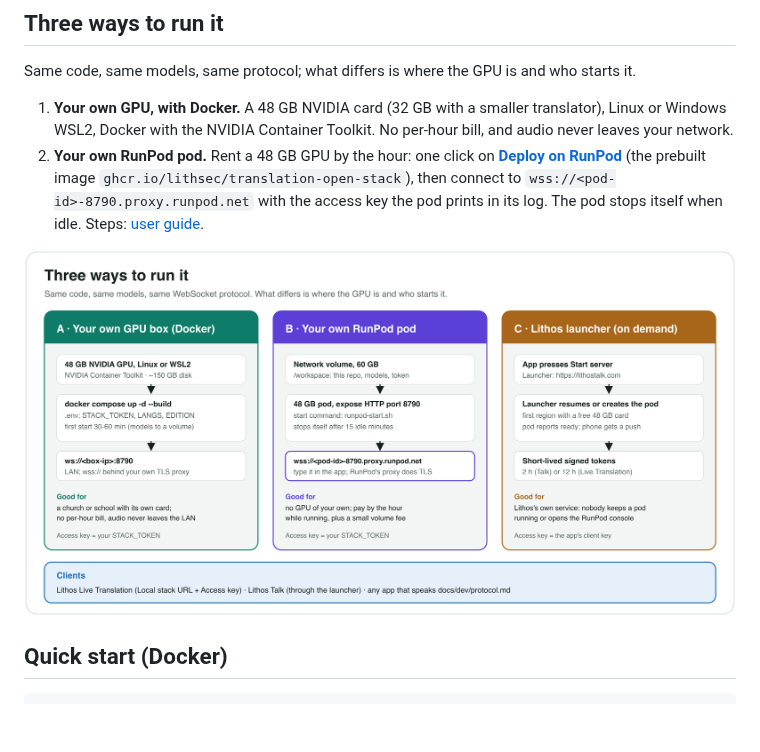
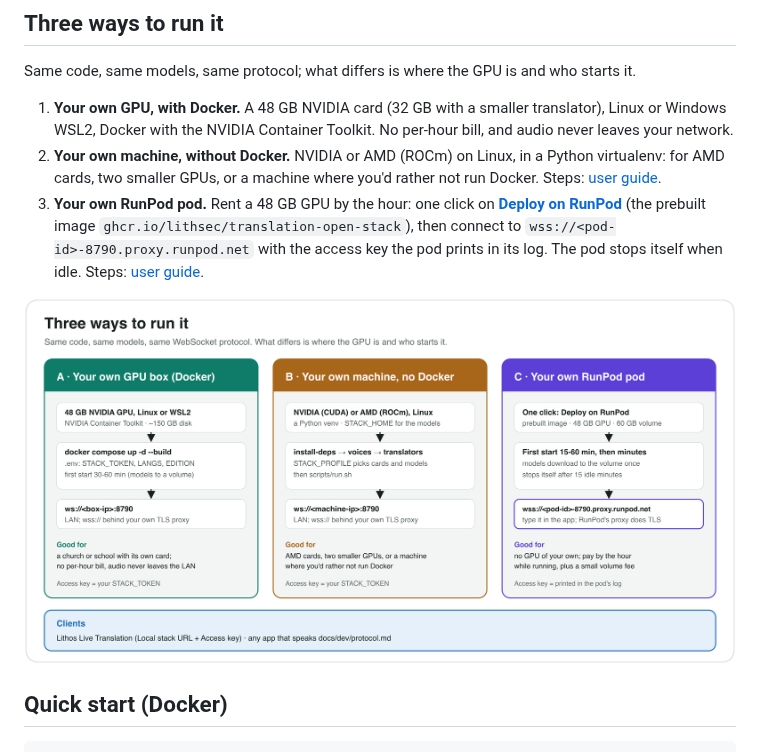
Before and after one commit to lithsec/translation-open-stack, a Markdown page: README.md, the part around one of its changes. Rendered like a GitHub page; pictures changed too: docs/images/deployment.png; blank space fills up the shorter version.

Commit message:
README: drop the Lithos launcher; the third way is installing without Docker. NOTICE: Vortas, LLC (#6)
The deployment diagram and the README's ways to run it no longer show the
Lithos launcher: Docker, your own machine without Docker (NVIDIA or AMD),
and your own RunPod pod (the one-click template, as it is now). NOTICE names
Vortas, LLC as the copyright holder, as the README does.


Claude-Session: https://claude.ai/code/session_01Jfk915E6S7XfgyNzuFQMHf

Co-authored-by: Claude Opus 5.5 (1M context) <noreply@anthropic.com>

```diff
--- a/README.md
+++ b/README.md
@@ -24,7 +24,11 @@ who starts it.
 1. **Your own GPU, with Docker.** A 48 GB NVIDIA card (32 GB with a smaller
    translator), Linux or Windows WSL2, Docker with the NVIDIA Container
    Toolkit. No per-hour bill, and audio never leaves your network.
-2. **Your own RunPod pod.** Rent a 48 GB GPU by the hour: one click on
+2. **Your own machine, without Docker.** NVIDIA or AMD (ROCm) on Linux, in a
+   Python virtualenv: for AMD cards, two smaller GPUs, or a machine where you'd
+   rather not run Docker. Steps:
+   [user guide](docs/user-guide.md#install-without-docker-linux-nvidia-or-amd).
+3. **Your own RunPod pod.** Rent a 48 GB GPU by the hour: one click on
    **[Deploy on RunPod](https://console.runpod.io/deploy?template=dftcc24b6q)**
    (the prebuilt image `ghcr.io/lithsec/translation-open-stack`), then connect to
    `wss://<pod-id>-8790.proxy.runpod.net` with the access key the pod prints in
```
Also changed, not shown: other parts of README.md (+1 -1 lines), docs/user-guide.md (+1 -1 lines), 2 other files.
